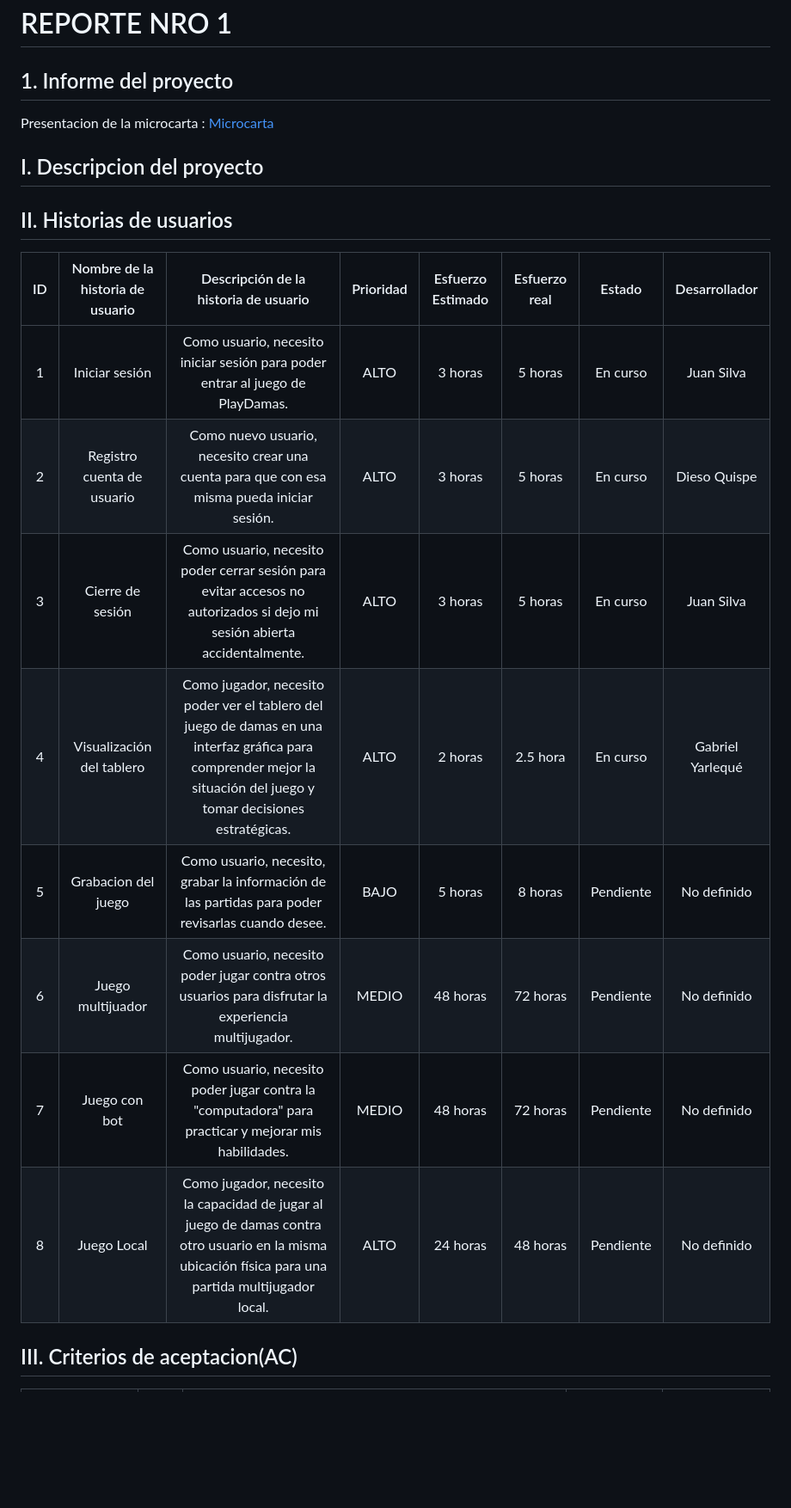
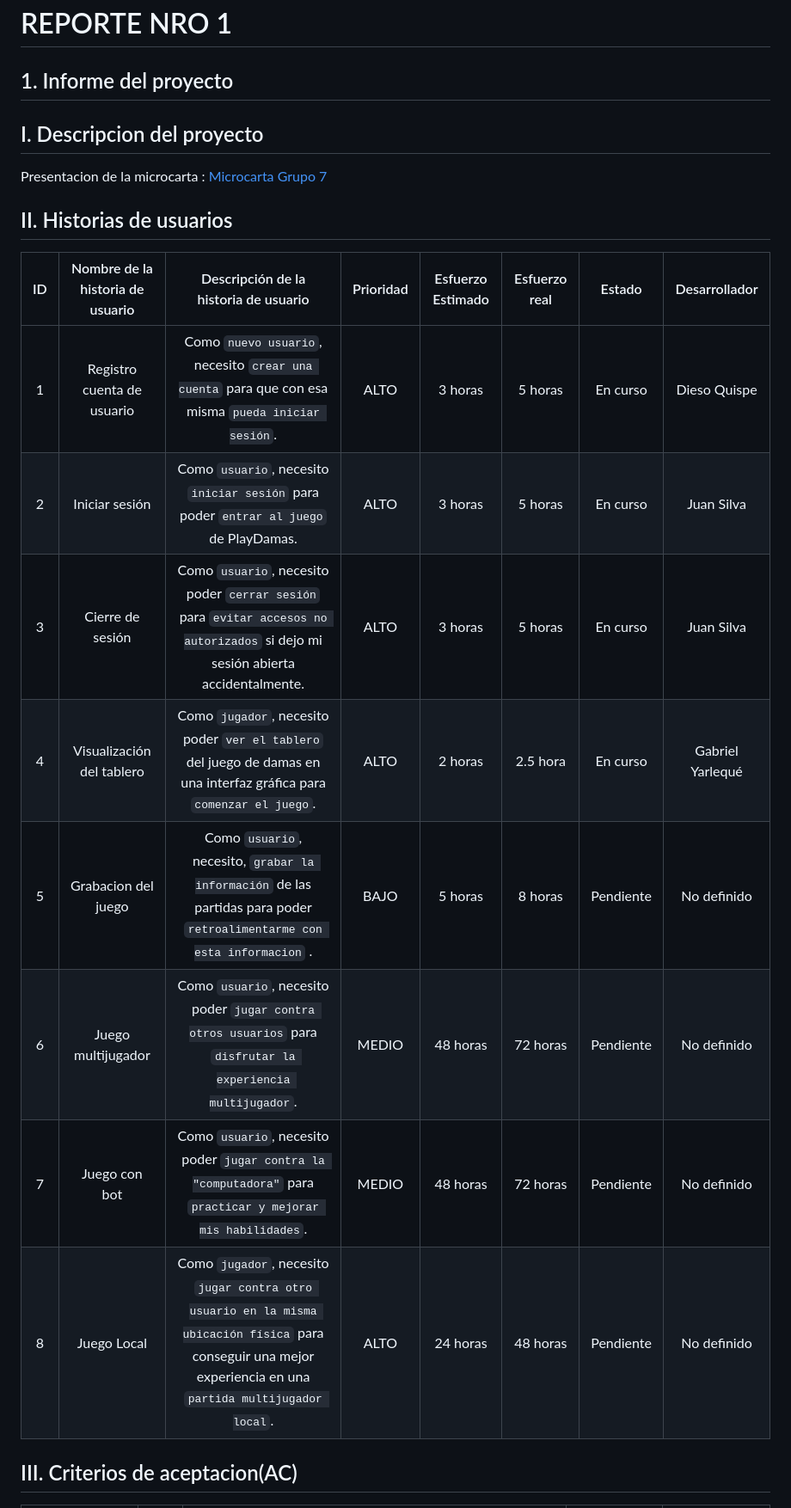
Before and after one commit to GaboYR/CC3S2-project-JuniorTeam-, a Markdown page: REPORTE SPRINT 01.md, the part around the change printed below. Shown: that part at 86% size. Drawn GitHub-style; blank space fills up the shorter version.

```diff
--- a/REPORTE SPRINT 01.md
+++ b/REPORTE SPRINT 01.md
@@ -1,22 +1,19 @@
 # REPORTE NRO 1
 ## 1. Informe del proyecto
-
-Presentacion de la microcarta : [Microcarta](https://github.com/GaboYR/JuniorTeam-CC3S2/blob/main/Microcarta.md)
-
 ## I. Descripcion del proyecto
-
+Presentacion de la microcarta : [Microcarta Grupo 7](https://github.com/GaboYR/JuniorTeam-CC3S2/blob/main/Microcarta.md)
 ## II. Historias de usuarios
 
 | ID | Nombre de la  historia de usuario | Descripción de la historia de usuario | Prioridad              | Esfuerzo Estimado | Esfuerzo real | Estado | Desarrollador |
 |:--:|:---------------------------------:|:-------------------------------------:|:----------------------:|:-----------------:|:-------------:|:------:|:-------------:|
-| 1 | Iniciar sesión                    | Como usuario, necesito iniciar sesión para poder entrar al juego de  PlayDamas.| ALTO | 3 horas | 5 horas | En curso | Juan Silva |
-| 2 | Registro cuenta de usuario        | Como nuevo usuario, necesito crear una cuenta para que con esa misma pueda iniciar sesión.| ALTO | 3 horas | 5 horas | En curso | Dieso Quispe |
-| 3 | Cierre de sesión                  | Como usuario, necesito poder cerrar sesión para evitar accesos no autorizados si dejo mi sesión abierta accidentalmente.| ALTO | 3 horas | 5 horas | En curso | Juan Silva  |
-| 4 | Visualización del tablero         | Como jugador, necesito poder ver el tablero del juego de damas en una interfaz gráfica para comprender mejor la situación del juego y tomar decisiones estratégicas.| ALTO | 2 horas | 2.5 hora | En curso | Gabriel Yarlequé |
-| 5 | Grabacion del juego               | Como usuario, necesito, grabar la información de las partidas para poder revisarlas cuando desee.| BAJO | 5 horas | 8 horas | Pendiente | No definido |
-| 6 | Juego multijuador                 | Como usuario, necesito poder jugar contra otros usuarios para disfrutar la experiencia multijugador.| MEDIO | 48 horas | 72 horas | Pendiente | No definido |
-| 7 | Juego con bot                     | Como usuario, necesito poder jugar contra la "computadora" para practicar y mejorar mis habilidades. | MEDIO | 48 horas | 72 horas | Pendiente | No definido |
-| 8 | Juego Local                       | Como jugador, necesito la capacidad de jugar al juego de damas contra otro usuario en la misma ubicación física para una partida multijugador local.| ALTO | 24 horas | 48 horas | Pendiente | No definido |
+| 1 | Registro cuenta de usuario        | Como `nuevo usuario`, necesito `crear una cuenta` para que con esa misma `pueda iniciar sesión`.| ALTO | 3 horas | 5 horas | En curso | Dieso Quispe |
+| 2 | Iniciar sesión                    | Como `usuario`, necesito `iniciar sesión` para poder `entrar al juego` de  PlayDamas.| ALTO | 3 horas | 5 horas | En curso | Juan Silva |
+| 3 | Cierre de sesión                  | Como `usuario`, necesito poder `cerrar sesión` para `evitar accesos no autorizados` si dejo mi sesión abierta accidentalmente.| ALTO | 3 horas | 5 horas | En curso | Juan Silva  |
+| 4 | Visualización del tablero         | Como `jugador`, necesito poder `ver el tablero` del juego de damas en una interfaz gráfica para `comenzar el juego`.| ALTO | 2 horas | 2.5 hora | En curso | Gabriel Yarlequé |
+| 5 | Grabacion del juego               | Como `usuario`, necesito, `grabar la información` de las partidas para poder `retroalimentarme con esta informacion` .| BAJO | 5 horas | 8 horas | Pendiente | No definido |
+| 6 | Juego multijugador                 | Como `usuario`, necesito poder `jugar contra otros usuarios` para `disfrutar la experiencia multijugador`.| MEDIO | 48 horas | 72 horas | Pendiente | No definido |
+| 7 | Juego con bot                     | Como `usuario`, necesito poder `jugar contra la "computadora"` para `practicar y mejorar mis habilidades`. | MEDIO | 48 horas | 72 horas | Pendiente | No definido |
+| 8 | Juego Local                       | Como `jugador`, necesito  `jugar contra otro usuario en la misma ubicación física` para conseguir una mejor experiencia en una `partida multijugador local`.| ALTO | 24 horas | 48 horas | Pendiente | No definido |
 
 
 
```
Also changed, not shown: other parts of REPORTE SPRINT 01.md (+2 -2 lines).
